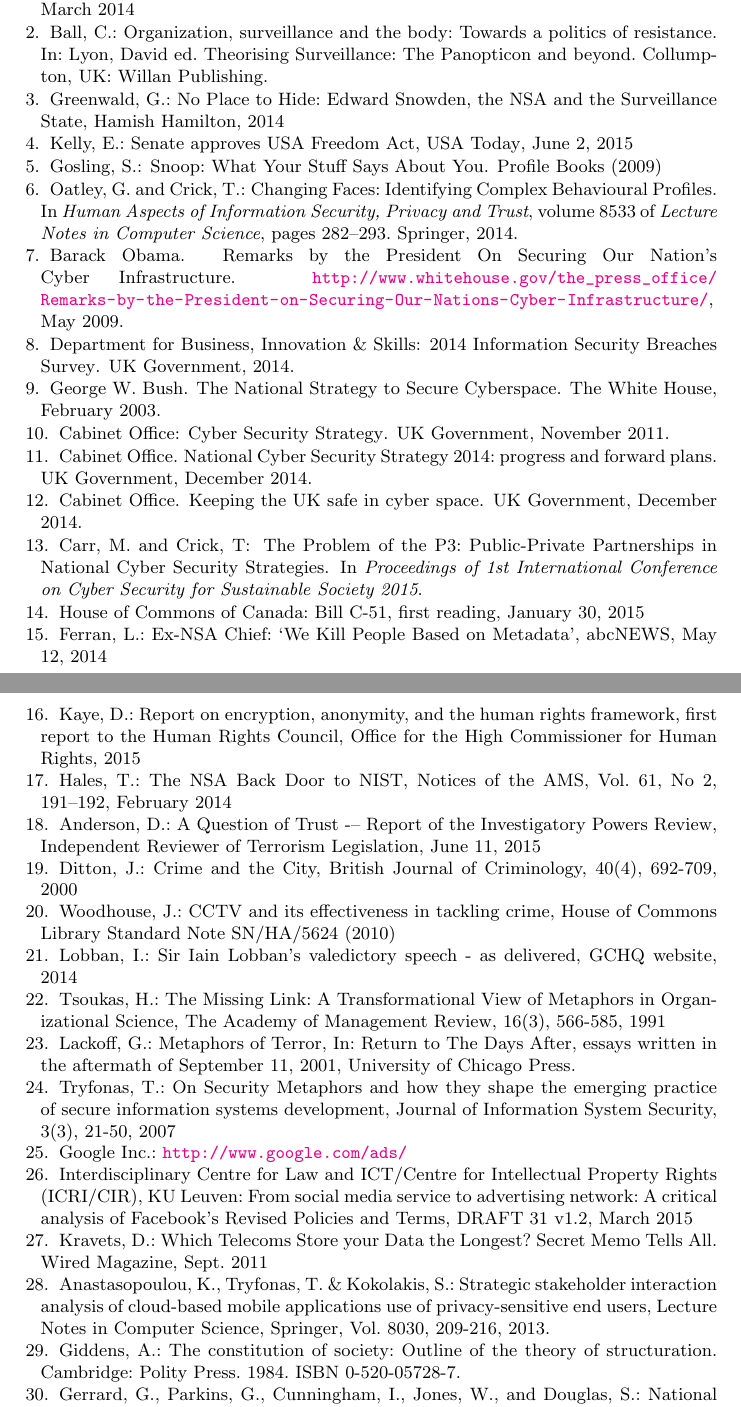
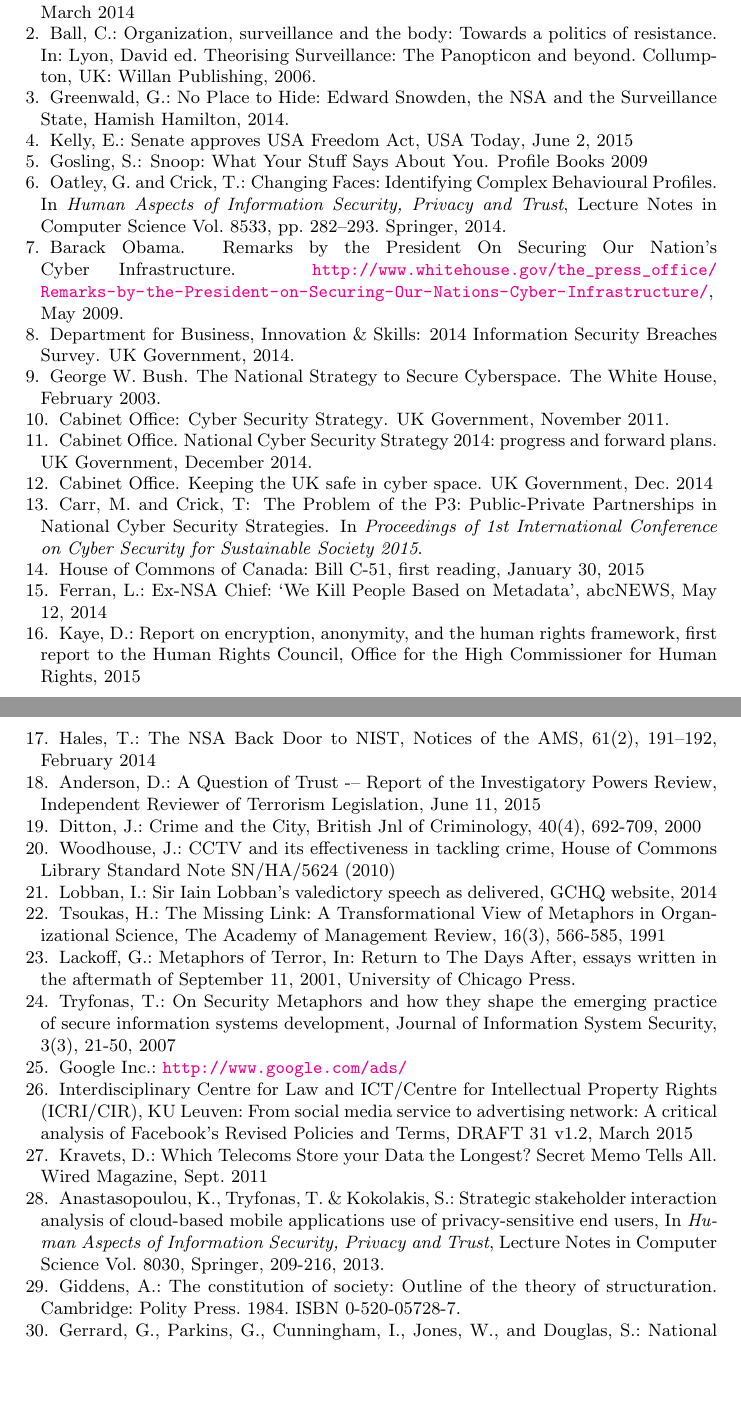
Before and after one commit to ttryfona/HAS2016, a LaTeX paper (edemocracy.tex): two parts of pages 11 and 12 of 12, joined at a grey line, cut so that both start at the same text, the shorter picture padded with empty space. Compiled offline with pdfLaTeX.

Commit message:
Final commit. Really.

```diff
--- a/edemocracy.tex
+++ b/edemocracy.tex
@@ -140,11 +140,11 @@ Annual report of the Special Rapporteur to the Human Rights Council, March 2014
 
 \bibitem{Ball}
 Ball, C.:
-Organization, surveillance and the body: Towards a politics of resistance. In: Lyon, David ed. Theorising Surveillance: The Panopticon and beyond. Collumpton, UK: Willan Publishing.
+Organization, surveillance and the body: Towards a politics of resistance. In: Lyon, David ed. Theorising Surveillance: The Panopticon and beyond. Collumpton, UK: Willan Publishing, 2006.
 
 \bibitem{Greenwald}
 Greenwald, G.:
-No Place to Hide: Edward Snowden, the NSA and the Surveillance State, Hamish Hamilton, 2014
+No Place to Hide: Edward Snowden, the NSA and the Surveillance State, Hamish Hamilton, 2014.
 
 \bibitem{Patriot}
 Kelly, E.:
@@ -153,13 +153,12 @@ Senate approves USA Freedom Act, {USA Today},  June 2, 2015
 \bibitem{gosling:2009}
 Gosling, S.:
 \newblock {Snoop: What Your Stuff Says About You}.
-\newblock {Profile Books} (2009)
+\newblock {Profile Books} 2009
 
 \bibitem{oatley+crick:2014}
 Oatley, G. and Crick, T.:
 \newblock {Changing Faces: Identifying Complex Behavioural Profiles}.
-\newblock In {\em {Human Aspects of Information Security, Privacy and Trust}},
-  volume 8533 of {\em {Lecture Notes in Computer Science}}, pages 282--293.
+\newblock In {\em {Human Aspects of Information Security, Privacy and Trust}}, Lecture Notes in Computer Science Vol. 8533, pp. 282--293.
   Springer, 2014.
 
 \bibitem{obama:2009}
@@ -193,7 +192,7 @@ George~W. Bush.
 \bibitem{keepingukcybersafe:2014}
 {Cabinet Office}.
 \newblock {Keeping the UK safe in cyber space}.
-\newblock {UK Government}, December 2014.
+\newblock {UK Government}, Dec. 2014
 
 \bibitem{carr+crick-csss2015}
 Carr, M. and Crick, T:
@@ -216,7 +215,7 @@ Report on encryption, anonymity, and the human rights framework, first report to
 
 \bibitem{ECDH}
 Hales, T.:
-The NSA Back Door to NIST, Notices of the AMS, Vol. 61, No 2, 191--192, February 2014
+The NSA Back Door to NIST, Notices of the AMS, 61(2), 191--192, February 2014
 
 \bibitem{Anderson}
 Anderson, D.:
@@ -224,7 +223,7 @@ A Question of Trust -– Report of the Investigatory Powers Review, Independent
 
 \bibitem{Ditton}
 Ditton, J.:
-Crime and the City, British Journal of Criminology, 40(4), 692-709, 2000
+Crime and the City, British Jnl of Criminology, 40(4), 692-709, 2000
 
 \bibitem{Woodhouse}
 Woodhouse, J.:
@@ -232,7 +231,7 @@ CCTV and its effectiveness in tackling crime, House of Commons Library Standard
 
 \bibitem{Lobban}
 Lobban, I.:
-Sir Iain Lobban's valedictory speech - as delivered, GCHQ website, 2014
+Sir Iain Lobban's valedictory speech as delivered, GCHQ website, 2014
 
 \bibitem{Tsoukas}
 Tsoukas, H.:
@@ -260,7 +259,7 @@ Which Telecoms Store your Data the Longest? Secret Memo Tells All. Wired Magazin
 
 \bibitem{Anastasopoulou}
 Anastasopoulou, K., Tryfonas, T. \& Kokolakis, S.:
-Strategic stakeholder interaction analysis of cloud-based mobile applications use of privacy-sensitive end users, Lecture Notes in Computer Science, Springer, Vol. 8030, 209-216, 2013.
+Strategic stakeholder interaction analysis of cloud-based mobile applications use of privacy-sensitive end users, In {\em {Human Aspects of Information Security, Privacy and Trust}}, Lecture Notes in Computer Science Vol. 8030, Springer, 209-216, 2013.
 
 \bibitem{Giddens}
 Giddens, A.:
```
Also changed, not shown: edemocracy.pdf, edemocracy.tex (2 more changed lines).
